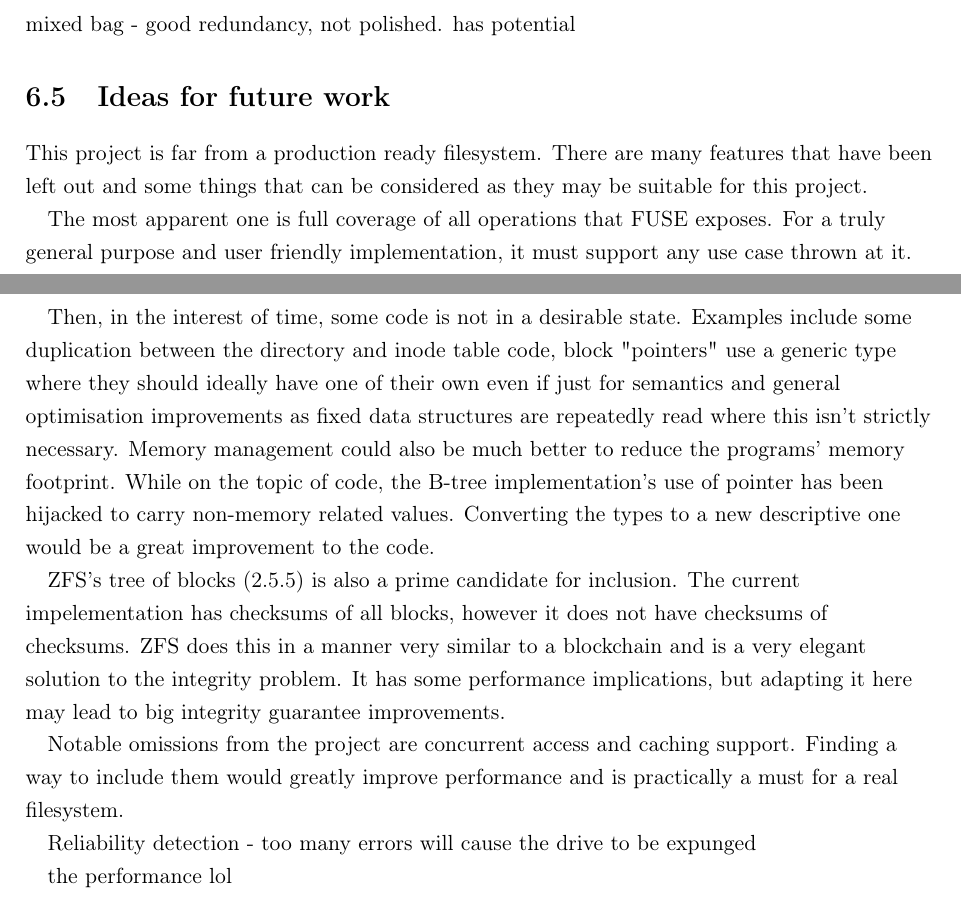
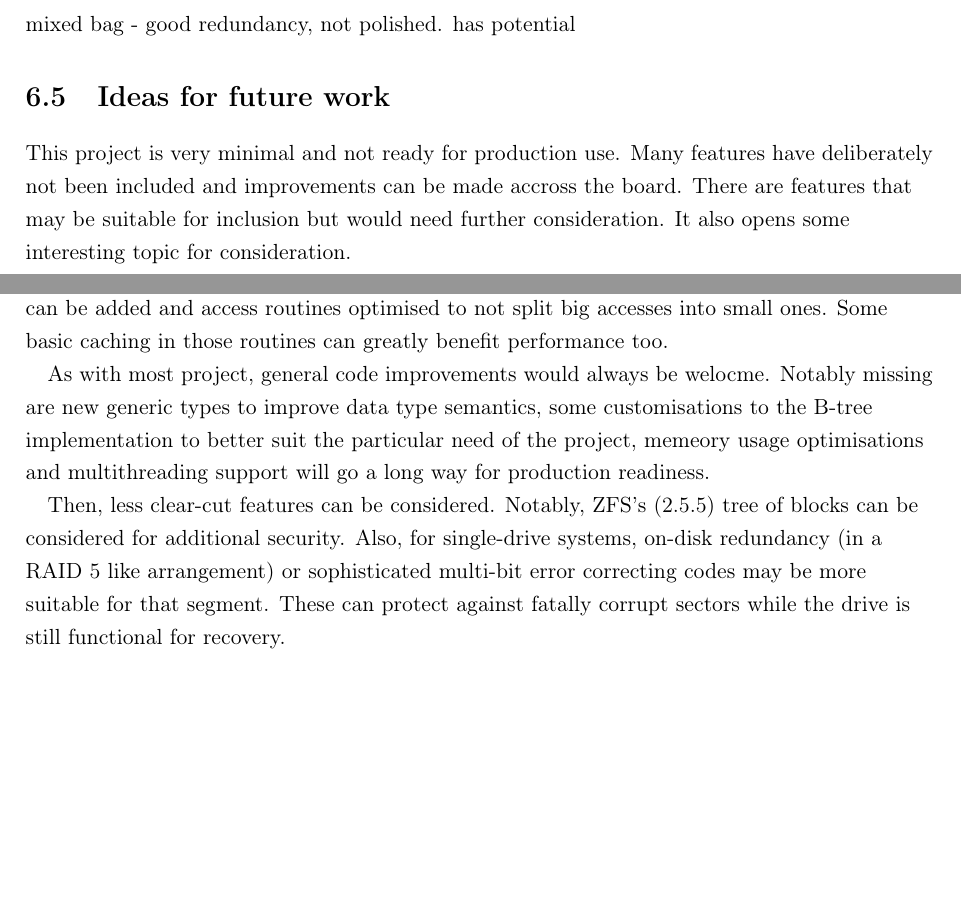
Before and after one commit to Loosper/thesis, a LaTeX thesis (final_report/finalReport.tex, which reads final_report/chapters/discussion.tex): two parts of pages 36 and 37 of 43, joined at a grey line, cut so that both start at the same text, the shorter picture padded with empty space. Compiled offline with pdfLaTeX.

Commit message:
rewrite the future work properly

```diff
--- a/final_report/chapters/discussion.tex
+++ b/final_report/chapters/discussion.tex
@@ -183,36 +183,31 @@
 
     \section{Ideas for future work}
 
-        This project is far from a production ready filesystem. There are many
-        features that have been left out and some things that can be considered
-        as they may be suitable for this project.
+        This project is very minimal and not ready for production use. Many
+        features have deliberately not been included and improvements can be
+        made accross the board. There are features that may be suitable for
+        inclusion but would need further consideration. It also opens some
+        interesting topic for consideration.
 
-        The most apparent one is full coverage of all operations that FUSE
-        exposes. For a truly general purpose and user friendly implementation,
-        it must support any use case thrown at it.
+        First, the filesystem can have the shortcomings discussed in
+        \ref{sec_implementation_discussion} addressed. Namely, extents can be
+        added and access routines optimised to not split big accesses into
+        small ones. Some basic caching in those routines can greatly benefit
+        performance too.
 
-        Then, in the interest of time, some code is not in a desirable state.
-        Examples include some duplication between the directory and inode table
-        code, block "pointers" use a generic type where they should ideally
-        have one of their own even if just for semantics and general
-        optimisation improvements as fixed data structures are repeatedly read
-        where this isn't strictly necessary. Memory management could also be
-        much better to reduce the programs' memory footprint. While on the
-        topic of code, the B-tree implementation's use of pointer has been
-        hijacked to carry non-memory related values. Converting the types to a
-        new descriptive one would be a great improvement to the code.
+        As with most project, general code improvements would always be
+        welocme. Notably missing are new generic types to improve data type
+        semantics, some customisations to the B-tree implementation to better
+        suit the particular need of the project, memeory usage optimisations
+        and multithreading support will go a long way for production readiness.
 
-        ZFS's tree of blocks (\ref{sec_ZFS}) is also a prime candidate for
-        inclusion. The current impelementation has checksums of all blocks,
-        however it does not have checksums of checksums. ZFS does this in a
-        manner very similar to a blockchain and is a very elegant solution to
-        the integrity problem. It has some performance implications, but
-        adapting it here may lead to big integrity guarantee improvements.
+        Then, less clear-cut features can be considered. Notably, ZFS's
+        (\ref{sec_ZFS}) tree of blocks can be considered for additional
+        security. Also, for single-drive systems, on-disk redundancy (in a RAID
+        5 like arrangement) or sophisticated multi-bit error correcting codes
+        may be more suitable for that segment. These can protect against
+        fatally corrupt sectors while the drive is still functional for
+        recovery.
 
-        Notable omissions from the project are concurrent access and caching
-        support. Finding a way to include them would greatly improve
-        performance and is practically a must for a real filesystem.
+        % things like trees in the free list and more complex allocator, trees in dirs, etc
 
-        Reliability detection - too many errors will cause the drive to be expunged
-
-        the performance lol
```
Also changed, not shown: final_report/chapters/discussion.tex (5 more changed lines).
